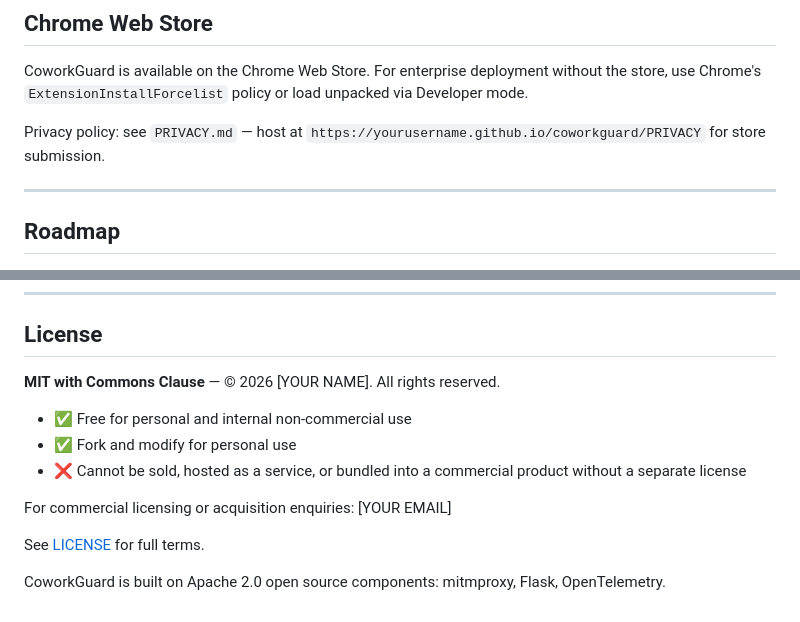
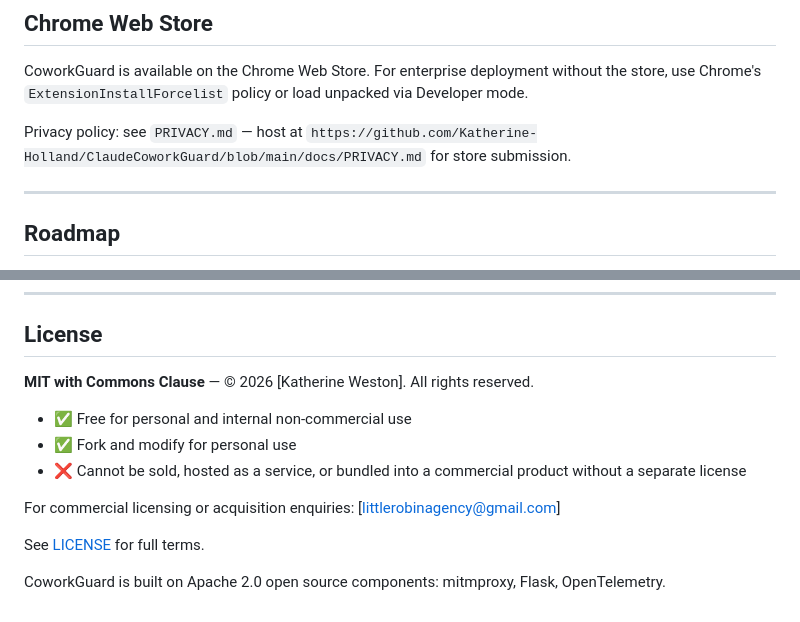
Before and after one commit to Katherine-Holland/ClaudeCoworkGuard, a Markdown page: README.md, 2 parts joined by grey strips. Rendered like a GitHub page.

Commit message:
update README
Co-authored-by: Ona <no-reply@ona.com>

```diff
--- a/README.md
+++ b/README.md
@@ -296,7 +296,7 @@ Add your own in the Settings panel or directly in `~/.coworkguard/settings.json`
 
 CoworkGuard is available on the Chrome Web Store. For enterprise deployment without the store, use Chrome's `ExtensionInstallForcelist` policy or load unpacked via Developer mode.
 
-Privacy policy: see `PRIVACY.md` — host at `https://yourusername.github.io/coworkguard/PRIVACY` for store submission.
+Privacy policy: see `PRIVACY.md` — host at `https://github.com/Katherine-Holland/ClaudeCoworkGuard/blob/main/docs/PRIVACY.md` for store submission.
 
 ---
 
@@ -321,13 +321,13 @@ If you discover a security issue in CoworkGuard, please open a private GitHub is
 
 ## License
 
-**MIT with Commons Clause** — © 2026 [YOUR NAME]. All rights reserved.
+**MIT with Commons Clause** — © 2026 [Katherine Weston]. All rights reserved.
 
 - ✅ Free for personal and internal non-commercial use
 - ✅ Fork and modify for personal use
 - ❌ Cannot be sold, hosted as a service, or bundled into a commercial product without a separate license
 
-For commercial licensing or acquisition enquiries: [YOUR EMAIL]
+For commercial licensing or acquisition enquiries: [littlerobinagency@gmail.com]
 
 See [LICENSE](./LICENSE) for full terms.
 
```
